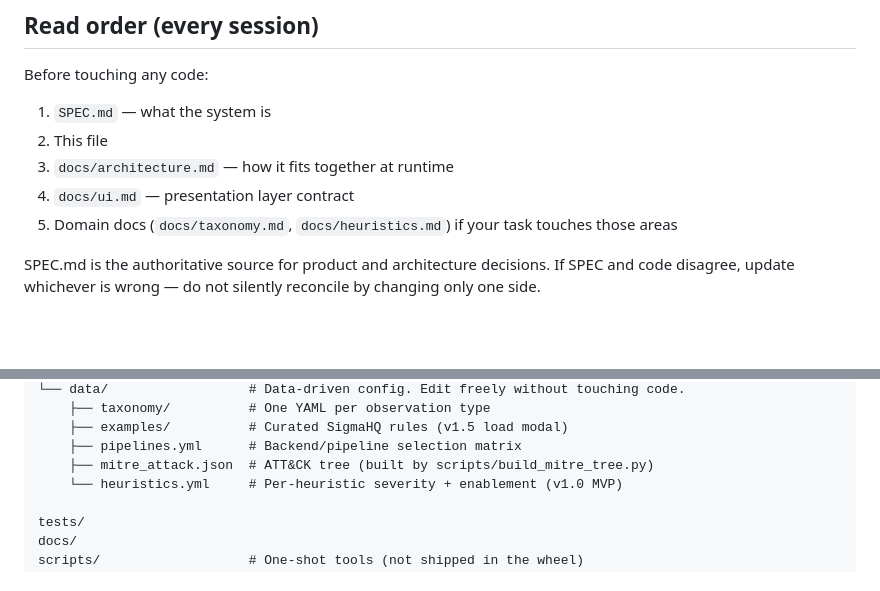
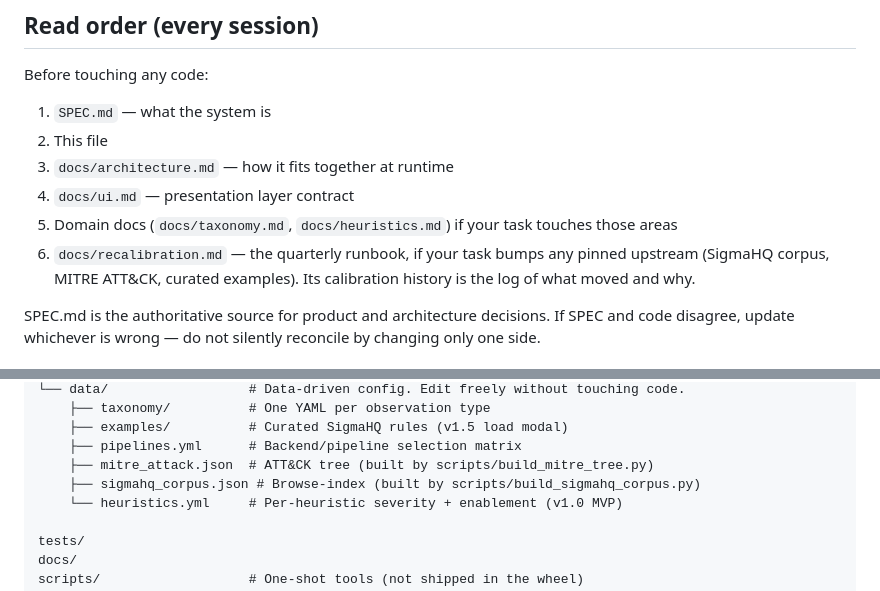
Before and after one commit to davekindof/intel2sigma, a Markdown page: CLAUDE.md, 2 parts joined by grey strips. Drawn GitHub-style; blank space fills up the shorter version.

```diff
--- a/CLAUDE.md
+++ b/CLAUDE.md
@@ -11,6 +11,7 @@ Before touching any code:
 3. `docs/architecture.md` — how it fits together at runtime
 4. `docs/ui.md` — presentation layer contract
 5. Domain docs (`docs/taxonomy.md`, `docs/heuristics.md`) if your task touches those areas
+6. `docs/recalibration.md` — the quarterly runbook, if your task bumps any pinned upstream (SigmaHQ corpus, MITRE ATT&CK, curated examples). Its calibration history is the log of what moved and why.
 
 SPEC.md is the authoritative source for product and architecture decisions. If SPEC and code disagree, update whichever is wrong — do not silently reconcile by changing only one side.
 
@@ -124,6 +125,7 @@ intel2sigma/
     ├── examples/          # Curated SigmaHQ rules (v1.5 load modal)
     ├── pipelines.yml      # Backend/pipeline selection matrix
     ├── mitre_attack.json  # ATT&CK tree (built by scripts/build_mitre_tree.py)
+    ├── sigmahq_corpus.json # Browse-index (built by scripts/build_sigmahq_corpus.py)
     └── heuristics.yml     # Per-heuristic severity + enablement (v1.0 MVP)
 
 tests/
```
Also changed, not shown: docs/recalibration.md (+51 -1 lines).
